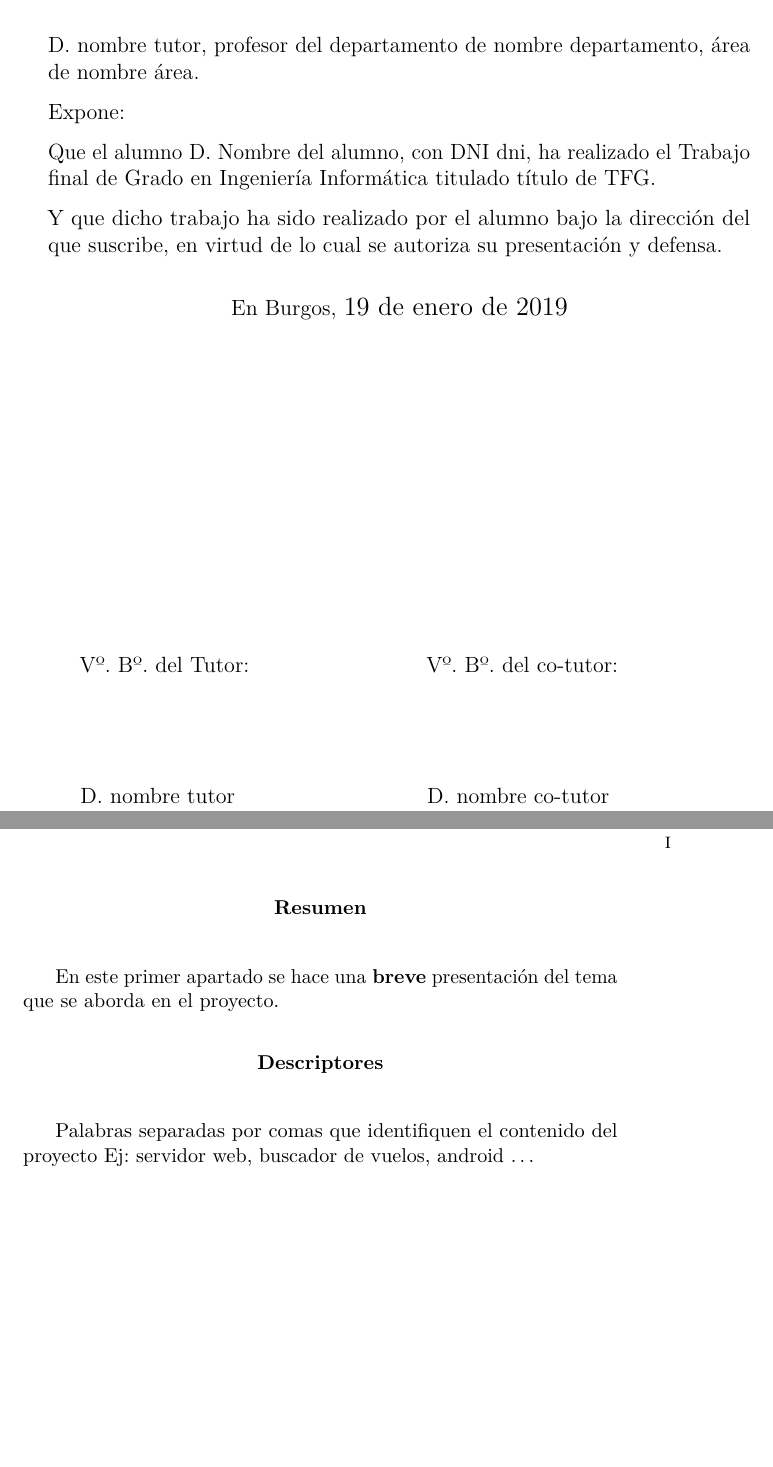
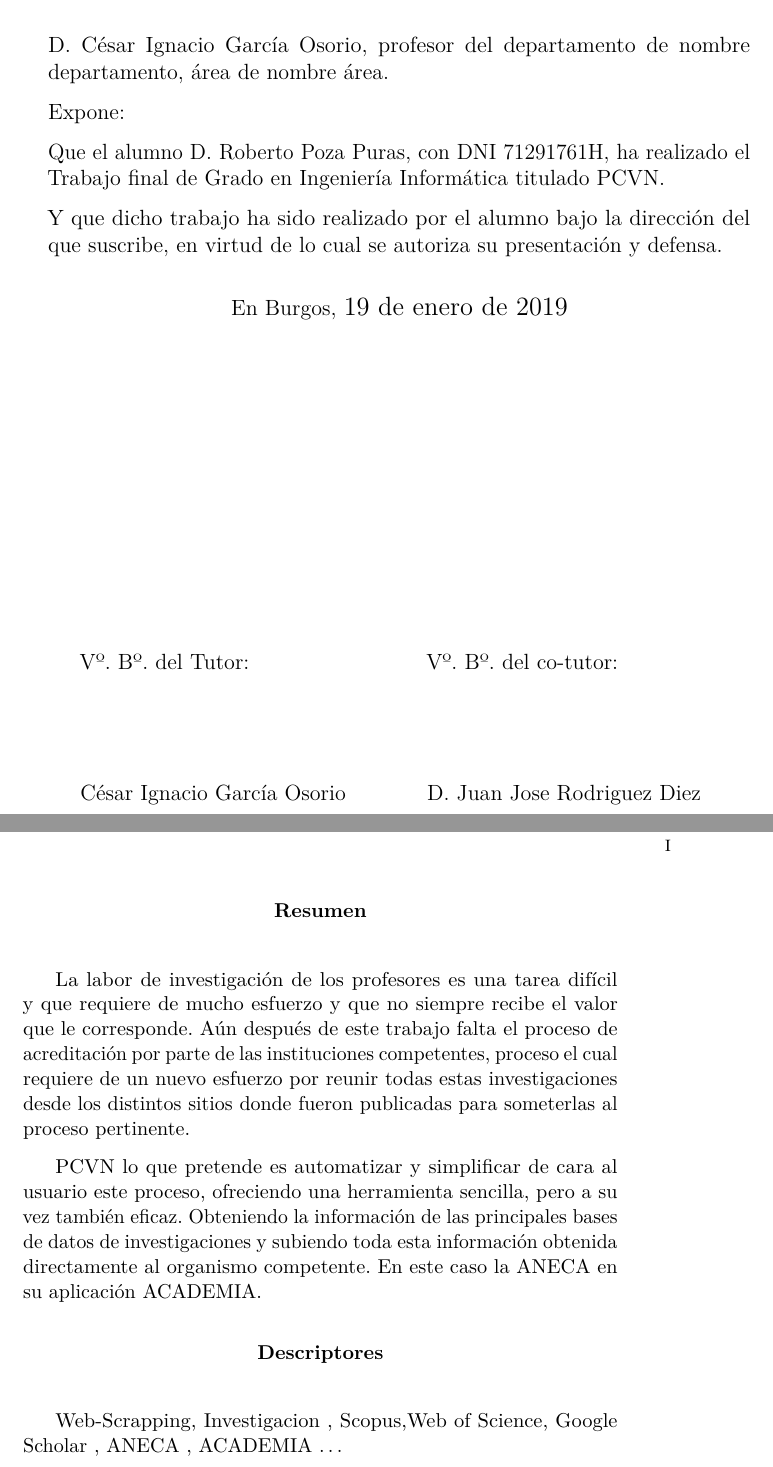
Before and after one commit to rpp0041/PCVN, a LaTeX book (Doc/latex/memoria.tex): two parts of pages 4 and 7 of 29, joined at a grey line, cut so that both start at the same text, the shorter picture padded with empty space. Compiled offline with pdfLaTeX.

Commit message:
Update memoria.tex

```diff
--- a/Doc/latex/memoria.tex
+++ b/Doc/latex/memoria.tex
@@ -353,12 +353,12 @@
   }
 \makeatother
 
-\newcommand{\nombre}{Nombre del alumno} %%% cambio de comando
+\newcommand{\nombre}{Roberto Poza Puras} %%% cambio de comando
 
 % Datos de portada
-\title{título del TFG}
+\title{PCVN}
 \author{\nombre}
-\tutor{nombre tutor}
+\tutor{César Ignacio García Osorio}
 \date{\today}
 
 \begin{document}
@@ -375,11 +375,11 @@
 
 \noindent\includegraphics[width=\textwidth]{cabecera}\vspace{1cm}
 
-\noindent D. nombre tutor, profesor del departamento de nombre departamento, área de nombre área.
+\noindent D. César Ignacio García Osorio, profesor del departamento de nombre departamento, área de nombre área.
 
 \noindent Expone:
 
-\noindent Que el alumno D. \nombre, con DNI dni, ha realizado el Trabajo final de Grado en Ingeniería Informática titulado título de TFG.
+\noindent Que el alumno D. \nombre, con DNI 71291761H, ha realizado el Trabajo final de Grado en Ingeniería Informática titulado PCVN.
 
 \noindent Y que dicho trabajo ha sido realizado por el alumno bajo la dirección del que suscribe, en virtud de lo cual se autoriza su presentación y defensa.
 
@@ -393,14 +393,14 @@ En Burgos, {\large \today}
 \begin{minipage}{0.45\textwidth}
 \begin{flushleft} %\large
 Vº. Bº. del Tutor:\\[2cm]
-D. nombre tutor
+César Ignacio García Osorio
 \end{flushleft}
 \end{minipage}
 \hfill
 \begin{minipage}{0.45\textwidth}
 \begin{flushleft} %\large
 Vº. Bº. del co-tutor:\\[2cm]
-D. nombre co-tutor
+D. Juan Jose Rodriguez Diez
 \end{flushleft}
 \end{minipage}
 \hfill
@@ -423,12 +423,15 @@ D. nombre co-tutor
 % Abstract en castellano
 \renewcommand*\abstractname{Resumen}
 \begin{abstract}
-En este primer apartado se hace una \textbf{breve} presentación del tema que se aborda en el proyecto.
+La labor de investigación de los profesores es una tarea difícil y que requiere de mucho esfuerzo y que no siempre recibe el valor que le corresponde. Aún después de este trabajo falta el proceso de acreditación por parte de las instituciones competentes, proceso el cual requiere de un nuevo esfuerzo por reunir todas estas investigaciones desde los distintos sitios donde fueron publicadas para someterlas al proceso pertinente.
+
+PCVN lo que pretende es automatizar y simplificar de cara al usuario este proceso, ofreciendo una herramienta sencilla, pero a su vez también eficaz. Obteniendo la información de las principales bases de datos de investigaciones y subiendo toda esta información obtenida directamente al organismo competente. En este caso la ANECA en su aplicación ACADEMIA.
+
 \end{abstract}
 
 \renewcommand*\abstractname{Descriptores}
 \begin{abstract}
-Palabras separadas por comas que identifiquen el contenido del proyecto Ej: servidor web, buscador de vuelos, android \ldots
+Web-Scrapping, Investigacion , Scopus,Web of Science, Google Scholar , ANECA , ACADEMIA \ldots
 \end{abstract}
 
 \clearpage
```
